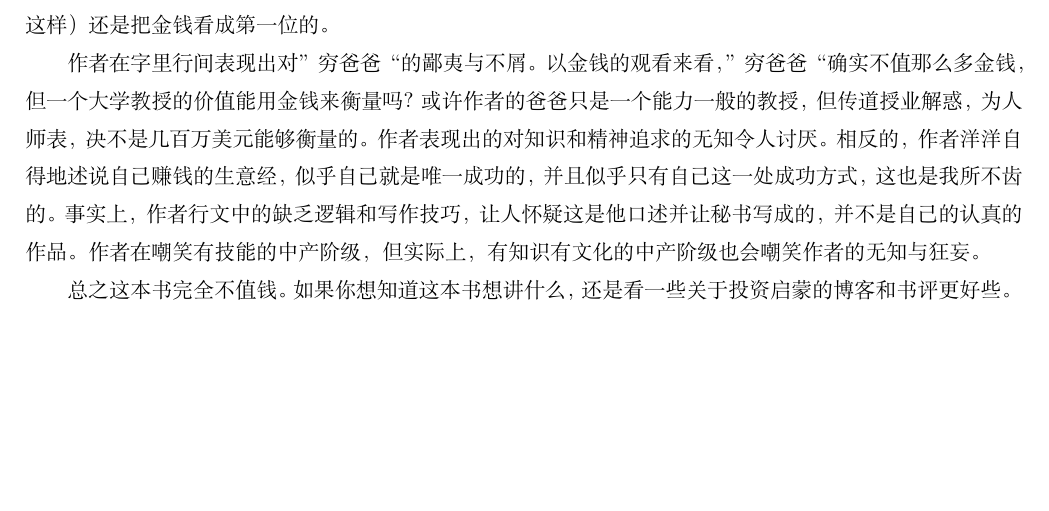
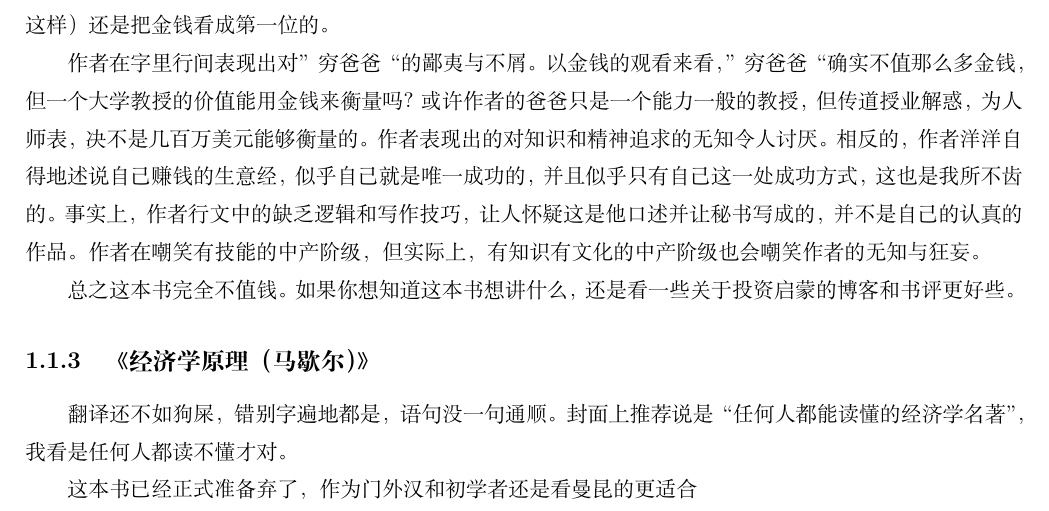
Before and after one commit to steven-ban/book_movie, a LaTeX book (main.tex, which reads books.tex, jjxyl.tex): part of page 8 of 9, cut so that both start at the same text, the shorter picture padded with empty space. Compiled offline with XeLaTeX.

Commit message:
加入内容
加入《穷爸爸富爸爸》

```diff
--- a/books.tex
+++ b/books.tex
@@ -5,3 +5,5 @@
 \input{ddzgjjggjc.tex}
 
 \input{qbbfbb.tex}
+
+\input{jjxyl.tex}
--- /dev/null
+++ b/jjxyl.tex
@@ -0,0 +1,4 @@
+\subsection{《经济学原理（马歇尔）》}
+翻译还不如狗屎，错别字遍地都是，语句没一句通顺。封面上推荐说是“任何人都能读懂的经济学名著”，我看是任何人都读不懂才对。
+
+这本书已经正式准备弃了，作为门外汉和初学者还是看曼昆的更适合
```
